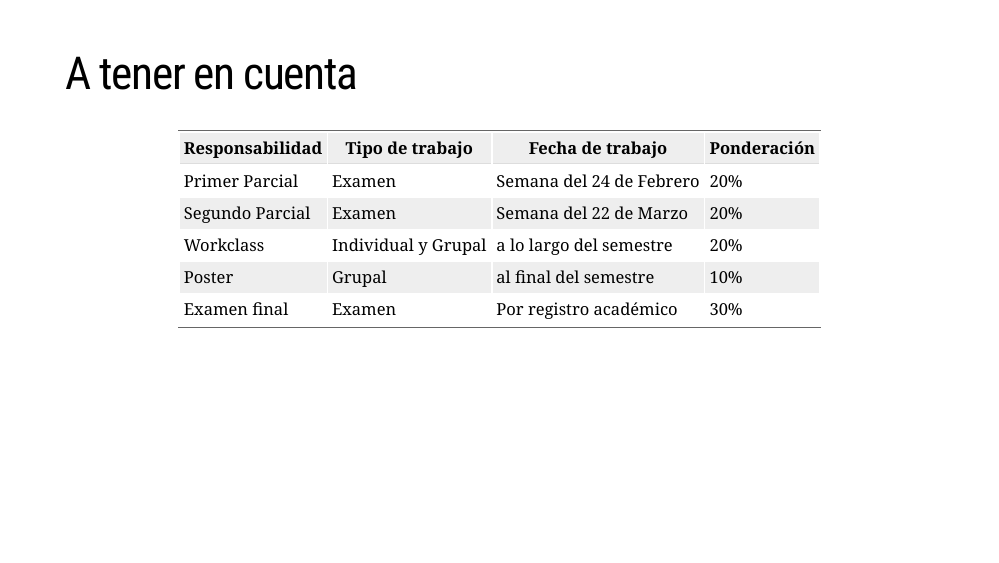
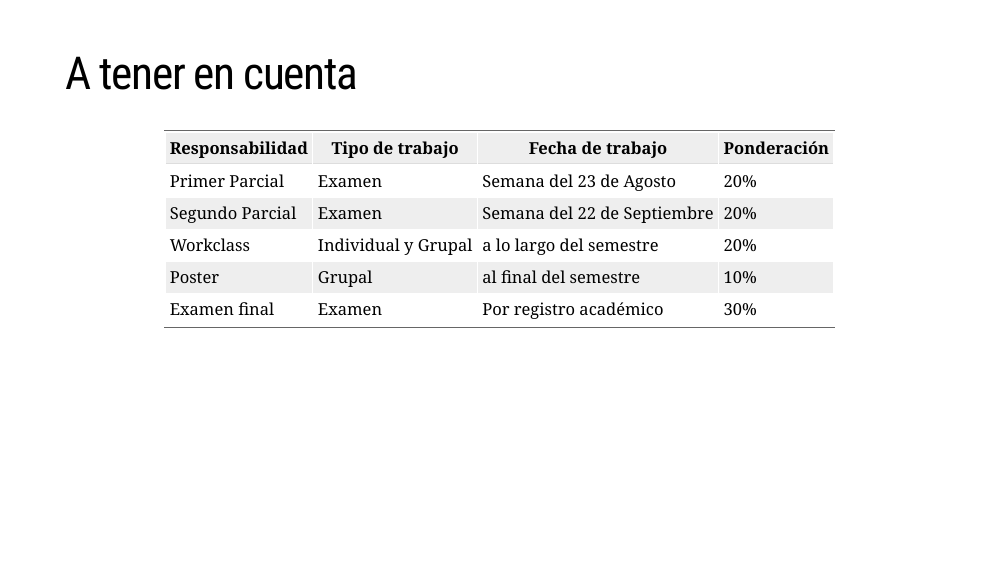
Before and after one commit to keynes37/Econometrics, an R Markdown document (Class/Class00/Class00.Rmd): page 11 of 47. Rendered offline with R 4.5, knitr and Pandoc, with nearby package versions; the slides are laid out offline by our stand-in for remark.js, each with all of its steps uncovered, in fonts that may differ from those the slides ask for, and without slide numbers, shadows or browser add-ons; some code elsewhere in the file could not run offline; a font, style sheet, LaTeX package, included part or bibliography that could not be used is replaced or left out.

Commit message:
reload 01 second

```diff
--- a/Class/Class00/Class00.Rmd
+++ b/Class/Class00/Class00.Rmd
@@ -264,8 +264,8 @@ include_graphics("images/stock.png")
 # A tener en cuenta
 | Responsabilidad             | Tipo de trabajo      | Fecha de trabajo        | Ponderación |
 |--------------------|----------------------|-------------------------|-------------|
-| Primer Parcial     | Examen       | Semana del 24 de Febrero            | 20%     |
-| Segundo Parcial    | Examen       | Semana del 22 de Marzo       | 20%         |
+| Primer Parcial     | Examen       | Semana del 23 de Agosto            | 20%     |
+| Segundo Parcial    | Examen       | Semana del 22 de Septiembre      | 20%         |
 | Workclass          | Individual y Grupal    | a lo largo del semestre | 20%         |
 | Poster           | Grupal       | al final del semestre | 10%         |
 | Examen final       | Examen       | Por registro académico  | 30%         |
```
